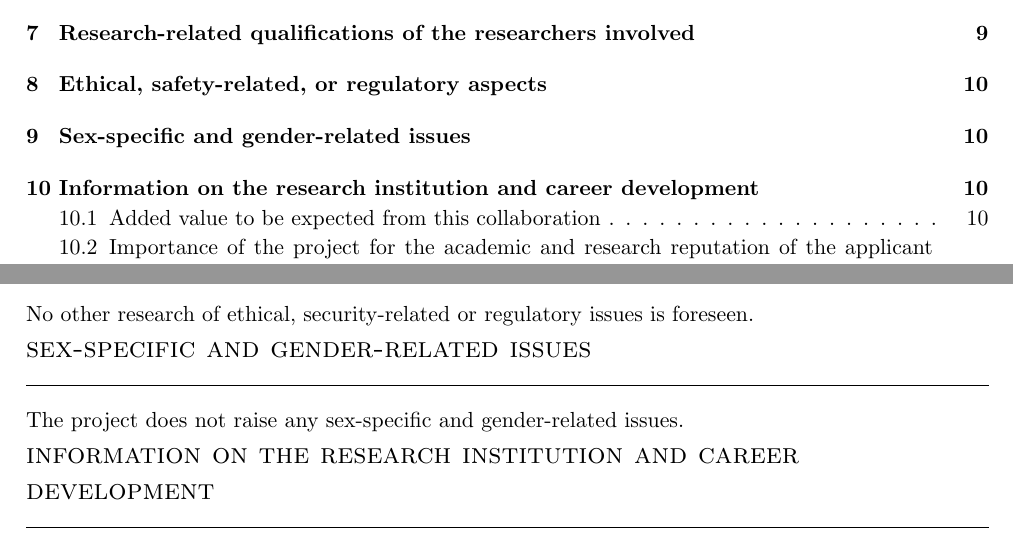
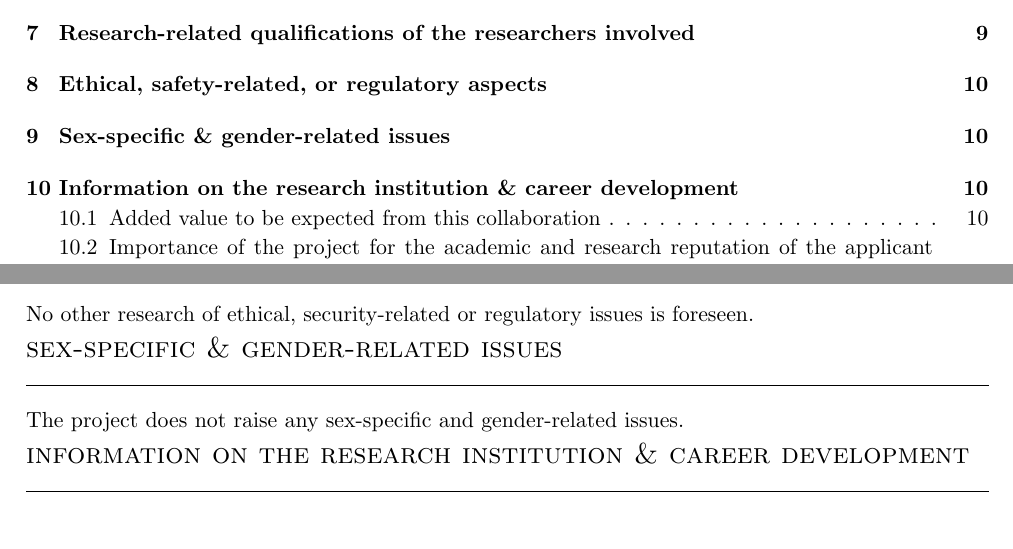
Before and after one commit to ziu1986/Proposal_Lise_Meitner, a LaTeX thesis (proposal.tex): two parts of pages 2 and 12 of 14, joined at a grey line, cut so that both start at the same text. Compiled offline with pdfLaTeX.

Commit message:
shorten heading

```diff
--- a/proposal.tex
+++ b/proposal.tex
@@ -76,10 +76,10 @@
 \chapter{Ethical, safety-related, or regulatory aspects}
 \input{sections/ethical_aspects}
 
-\chapter{Sex-specific and gender-related issues}
+\chapter{Sex-specific \& gender-related issues}
 \input{sections/gender_issues}
 
-\chapter{Information on the research institution and career development}
+\chapter{Information on the research institution \& career development}
 \label{c:info_dev}
 \input{sections/institution_career_development}
 
```
